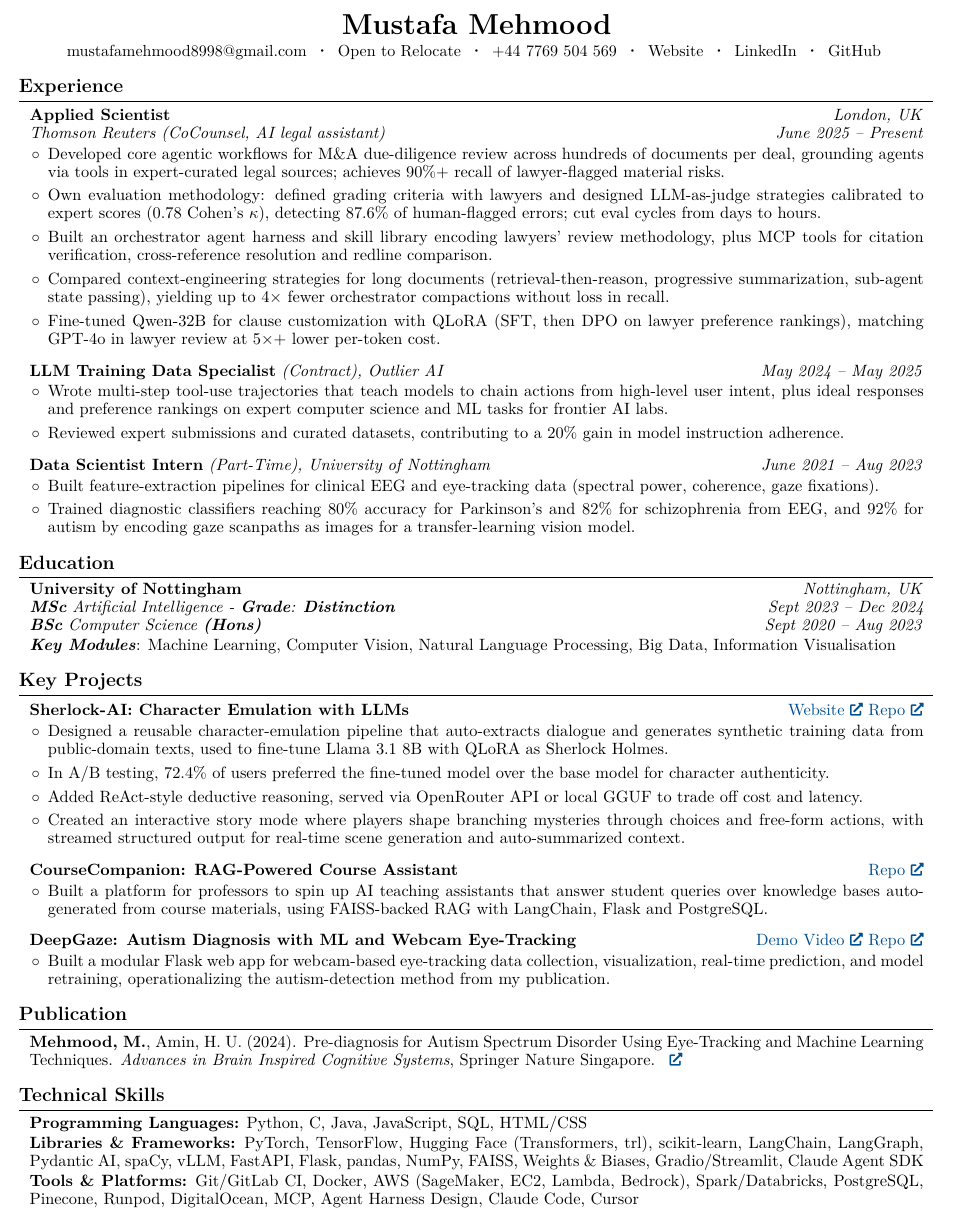
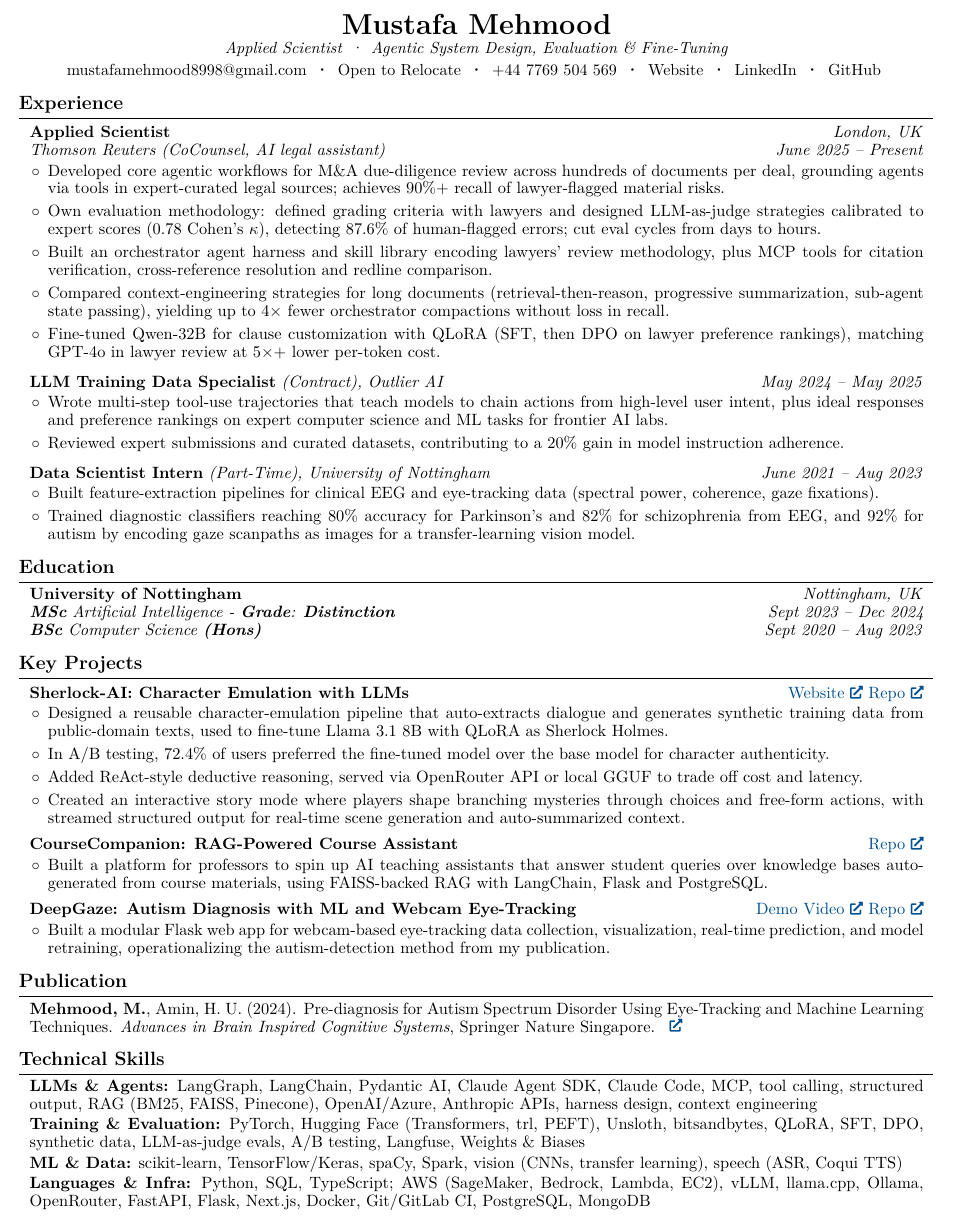
Before and after one commit to mustafameh/Resume, a LaTeX document (main.tex): part of the page, cut so that both start at the same text. Compiled offline with pdfLaTeX.

Commit message:
Add headline, regroup Technical Skills by capability, drop Key Modules, tune spacing.
Co-Authored-By: Claude Opus 5.5 <noreply@anthropic.com>

```diff
--- a/main.tex
+++ b/main.tex
@@ -64,7 +64,7 @@
     -1pt
 }{
     % top space:
-    0.3 cm
+    0.25 cm
 }{
     % bottom space:
     0.12 cm
@@ -76,7 +76,7 @@
         topsep=0.03cm, % Space above the list
         parsep=0.03cm, % Space between paragraphs
         partopsep=0pt, % Additional space when the list starts a new paragraph
-        itemsep=0.1cm, % Space between list items
+        itemsep=0.08cm, % Space between list items
         leftmargin=0.4cm % Left margin
     ]
 }{
@@ -155,6 +155,8 @@
 
     \vspace{0.01 cm}
 
+    {\normalsize\textit{Applied Scientist \,\textperiodcentered\, Agentic System Design, Evaluation \& Fine-Tuning}}
+
     \normalsize
 
     \mbox{\hrefWithoutArrow{mailto:mustafamehmood8998@gmail.com}{\color{black}{mustafamehmood8998@gmail.com}}}
@@ -196,7 +198,7 @@
             \end{highlights}
         \end{onecolentry}
 
-\vspace{0.3 cm}
+\vspace{0.25 cm}
 
         \begin{twocolentry}{
         \textit{May 2024 – May 2025}}
@@ -238,10 +240,6 @@
 
     \textit{\textbf{BSc} Computer Science \textbf{(Hons)}}
 \end{twocolentry}
-\vspace{0.04cm}
-\begin{onecolentry}
-\textbf{\textit{Key Modules}}: Machine Learning, Computer Vision, Natural Language Processing, Big Data, Information Visualisation
-\end{onecolentry}
 
     \section{Key Projects}
     \vspace{0.05 cm}
@@ -259,7 +257,7 @@
 \end{onecolentry}
 
 
-\vspace{0.3 cm}
+\vspace{0.18 cm}
 \begin{onecolentry}
 \textbf{CourseCompanion: RAG-Powered Course Assistant} \hfill {\href{https://github.com/mustafameh/Course-Content-Q-A}{Repo}}
 \end{onecolentry}
@@ -289,20 +287,22 @@
 
 \section{Technical Skills}
 \begin{onecolentry}
-\textbf{Programming Languages:} Python, C, Java, JavaScript, SQL, HTML/CSS
+\textbf{LLMs \& Agents:} LangGraph, LangChain, Pydantic AI, Claude Agent SDK, Claude Code, MCP, tool calling, structured output, RAG (BM25, FAISS, Pinecone), OpenAI/Azure, Anthropic APIs, harness design, context engineering
 \end{onecolentry}
 
 \vspace{0.05cm}
 \begin{onecolentry}
-\textbf{Libraries \& Frameworks:}
-PyTorch, TensorFlow, Hugging Face (Transformers, trl), scikit-learn, LangChain, LangGraph, Pydantic AI, spaCy, vLLM, FastAPI, Flask, pandas, NumPy, FAISS, Weights \& Biases, Gradio/Streamlit, Claude Agent SDK
+\textbf{Training \& Evaluation:} PyTorch, Hugging Face (Transformers, trl, PEFT), Unsloth, bitsandbytes, QLoRA, SFT, DPO, synthetic data, LLM-as-judge evals, A/B testing, Langfuse, Weights \& Biases
 \end{onecolentry}
 
 \vspace{0.05cm}
 \begin{onecolentry}
-\textbf{Tools \& Platforms:}
-Git/GitLab CI, Docker, AWS (SageMaker, EC2, Lambda, Bedrock),
-Spark/Databricks, PostgreSQL, Pinecone, Runpod, DigitalOcean, MCP, Agent Harness Design, Claude Code, Cursor
+\textbf{ML \& Data:} scikit-learn, TensorFlow/Keras, spaCy, Spark, vision (CNNs, transfer learning), speech (ASR, Coqui TTS)
+\end{onecolentry}
+
+\vspace{0.05cm}
+\begin{onecolentry}
+\textbf{Languages \& Infra:} Python, SQL, TypeScript; AWS (SageMaker, Bedrock, Lambda, EC2), vLLM, llama.cpp, Ollama, OpenRouter, FastAPI, Flask, Next.js, Docker, Git/GitLab CI, PostgreSQL, MongoDB
 \end{onecolentry}
 
 
```
Also changed, not shown: main.tex (4 more changed lines).
